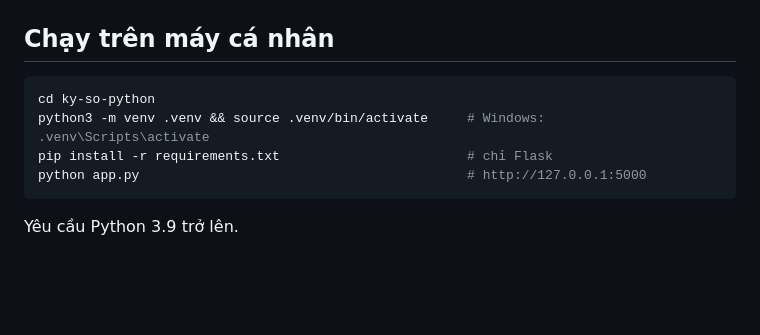
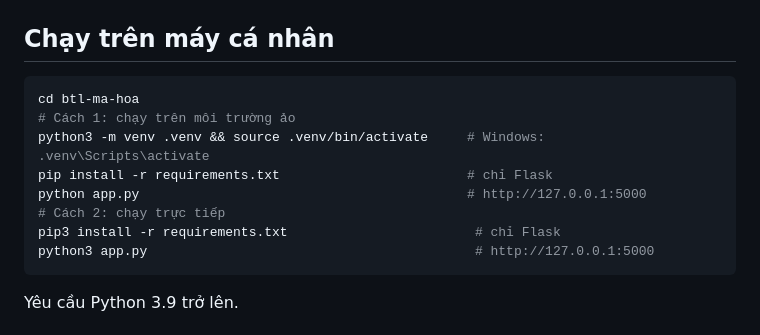
Before and after one commit to thuankhangho/btl-ma-hoa, a Markdown page: README.md, the part around the change. GitHub-like rendering; blank space fills up the shorter version.

Commit message:
update help to run

````diff
--- a/README.md
+++ b/README.md
@@ -48,10 +48,14 @@ ky-so-python/
 ## Chạy trên máy cá nhân
 
 ```bash
-cd ky-so-python
+cd btl-ma-hoa
+# Cách 1: chạy trên môi trường ảo
 python3 -m venv .venv && source .venv/bin/activate     # Windows: .venv\Scripts\activate
 pip install -r requirements.txt                        # chỉ Flask
 python app.py                                          # http://127.0.0.1:5000
+# Cách 2: chạy trực tiếp
+pip3 install -r requirements.txt                        # chỉ Flask
+python3 app.py                                          # http://127.0.0.1:5000
 ```
 
 Yêu cầu Python 3.9 trở lên.
````
